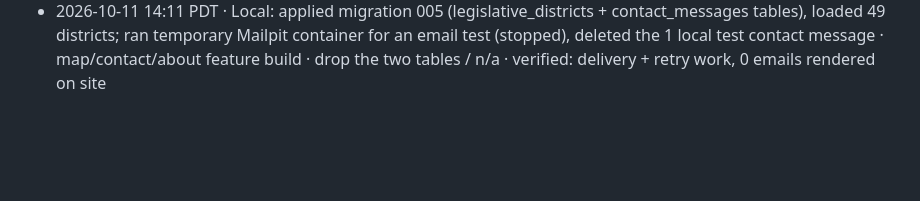
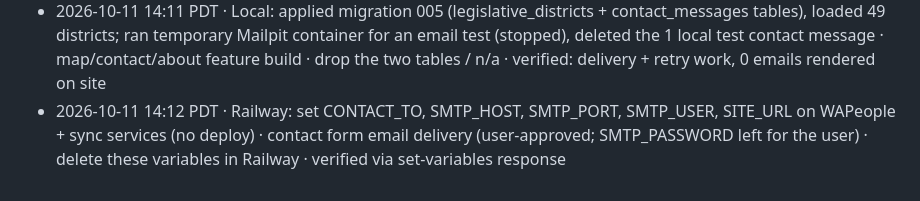
Before and after one commit to mannysinghx/WAPeople, a Markdown page: docs/OPS_LOG.md, the part around the change. GitHub-like rendering; blank space fills up the shorter version.

Commit message:
Ops log: contact form settings on Railway
Co-Authored-By: Claude Opus 5.5 <noreply@anthropic.com>

```diff
--- a/docs/OPS_LOG.md
+++ b/docs/OPS_LOG.md
@@ -24,3 +24,4 @@ Format: timestamp · what · why · how to undo · verified?
 - 2026-10-11 13:49 PDT · Pushed 2 commits (c133123, 9b7bf04) to GitHub main → Railway WAPeople deployment 7a3061b6 SUCCESS; generated public domain wapeople-production.up.railway.app (→8080) · deploy fix · roll back deployment / delete domain in Railway · verified: build used app/Dockerfile, migrations up to date, healthcheck OK
 - 2026-10-11 13:50 PDT · Railway: created cron service `sync` (repo main, root /app, `python -m wapeople.sync daily`, cron 0 12 * * * UTC, restart NEVER, watch /app/**; vars DATABASE_URL, TZ, COURT_CASES_SINCE); deployment 290159d0 SUCCESS · daily data refresh on Railway · delete the sync service · verified: cronReady, no premature run; TCP proxy confirmed gone; all 3 services online
 - 2026-10-11 14:11 PDT · Local: applied migration 005 (legislative_districts + contact_messages tables), loaded 49 districts; ran temporary Mailpit container for an email test (stopped), deleted the 1 local test contact message · map/contact/about feature build · drop the two tables / n/a · verified: delivery + retry work, 0 emails rendered on site
+- 2026-10-11 14:12 PDT · Railway: set CONTACT_TO, SMTP_HOST, SMTP_PORT, SMTP_USER, SITE_URL on WAPeople + sync services (no deploy) · contact form email delivery (user-approved; SMTP_PASSWORD left for the user) · delete these variables in Railway · verified via set-variables response
```
